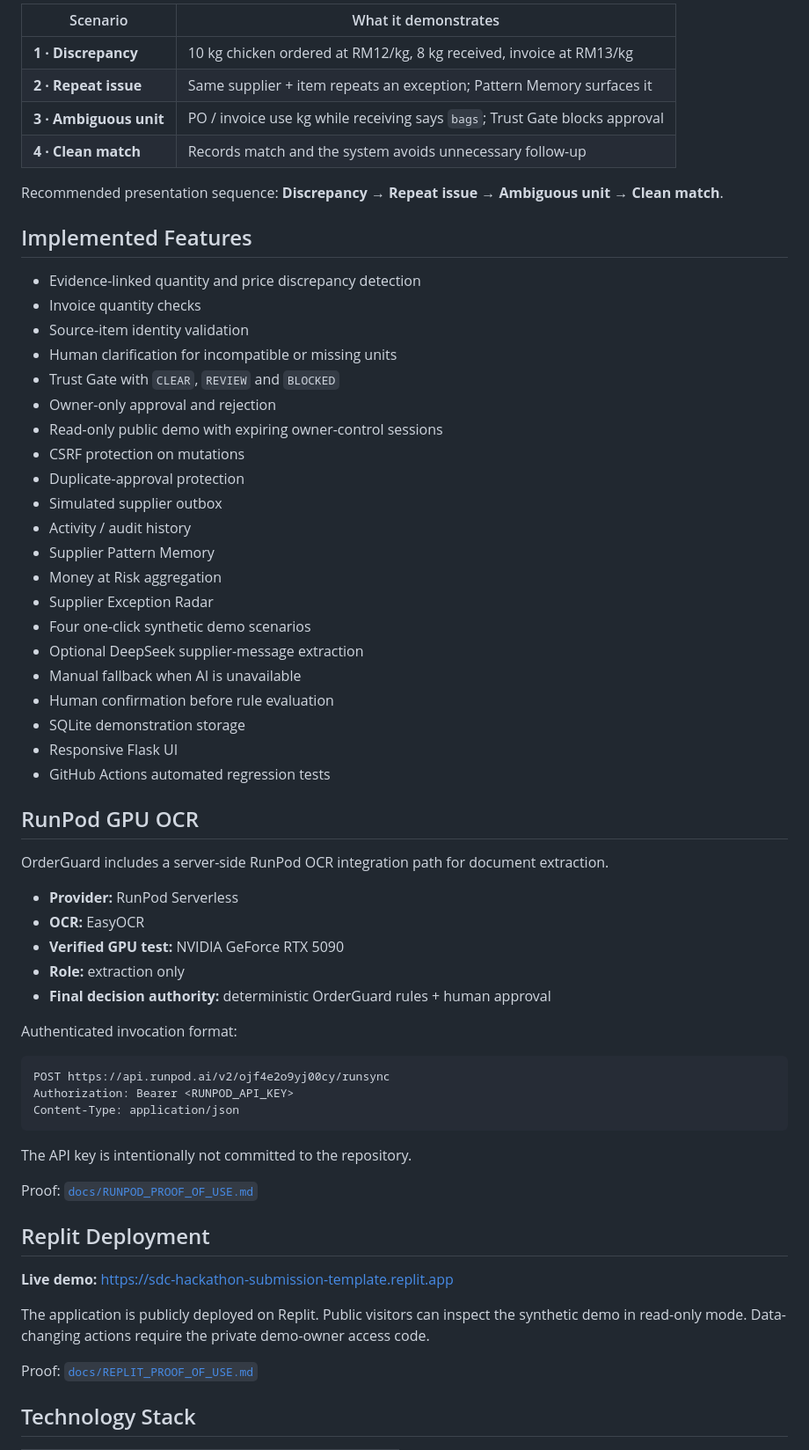
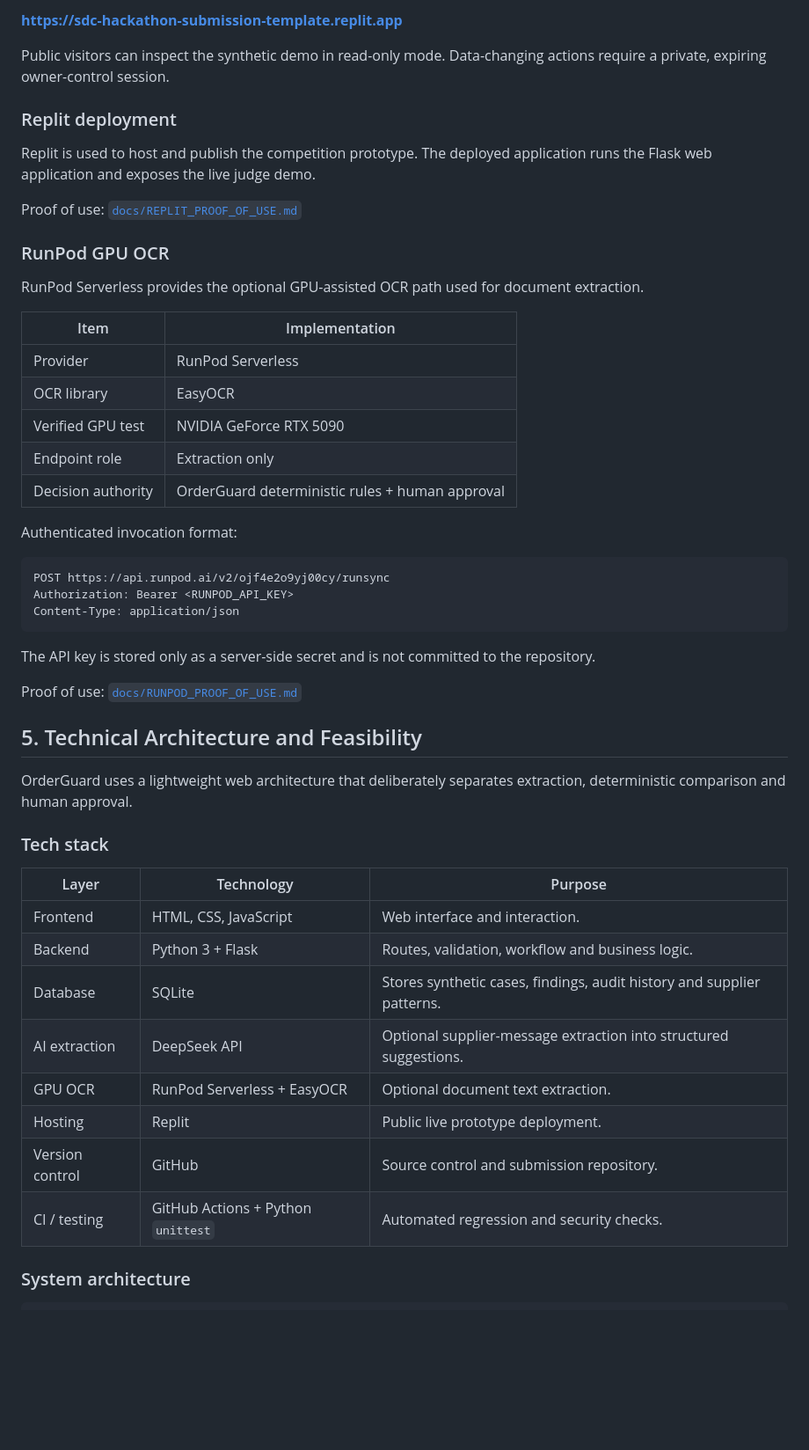
Before and after one commit to Aunyiqi/SDC_Hackathon_Submission_Template, a Markdown page: README.md, the part around one of its changes. Shown at 88% size. GitHub-like rendering; blank space fills up the shorter version.

Commit message:
docs: restyle README to match LUMO presentation

````diff
--- a/README.md
+++ b/README.md
@@ -119,46 +123,25 @@ Full walkthrough: [`docs/JUDGE_DEMO.md`](docs/JUDGE_DEMO.md)
 
-| Scenario | What it demonstrates |
+**https://sdc-hackathon-submission-template.replit.app**
+
+Public visitors can inspect the synthetic demo in read-only mode. Data-changing actions require a private, expiring owner-control session.
+
+### Replit deployment
+
+Replit is used to host and publish the competition prototype. The deployed application runs the Flask web application and exposes the live judge demo.
+
+Proof of use: [`docs/REPLIT_PROOF_OF_USE.md`](docs/REPLIT_PROOF_OF_USE.md)
+
+### RunPod GPU OCR
+
+RunPod Serverless provides the optional GPU-assisted OCR path used for document extraction.
+
+| Item | Implementation |
 | --- | --- |
-| **1 · Discrepancy** | 10 kg chicken ordered at RM12/kg, 8 kg received, invoice at RM13/kg |
-| **2 · Repeat issue** | Same supplier + item repeats an exception; Pattern Memory surfaces it |
-| **3 · Ambiguous unit** | PO / invoice use kg while receiving says `bags`; Trust Gate blocks approval |
-| **4 · Clean match** | Records match and the system avoids unnecessary follow-up |
-
-Recommended presentation sequence: **Discrepancy → Repeat issue → Ambiguous unit → Clean match**.
-
-## Implemented Features
-
-- Evidence-linked quantity and price discrepancy detection
-- Invoice quantity checks
-- Source-item identity validation
-- Human clarification for incompatible or missing units
-- Trust Gate with `CLEAR`, `REVIEW` and `BLOCKED`
-- Owner-only approval and rejection
-- Read-only public demo with expiring owner-control sessions
-- CSRF protection on mutations
-- Duplicate-approval protection
-- Simulated supplier outbox
-- Activity / audit history
-- Supplier Pattern Memory
-- Money at Risk aggregation
-- Supplier Exception Radar
-- Four one-click synthetic demo scenarios
-- Optional DeepSeek supplier-message extraction
-- Manual fallback when AI is unavailable
-- Human confirmation before rule evaluation
-- SQLite demonstration storage
-- Responsive Flask UI
-- GitHub Actions automated regression tests
-
-## RunPod GPU OCR
-
-OrderGuard includes a server-side RunPod OCR integration path for document extraction.
-
-- **Provider:** RunPod Serverless
-- **OCR:** EasyOCR
-- **Verified GPU test:** NVIDIA GeForce RTX 5090
-- **Role:** extraction only
-- **Final decision authority:** deterministic OrderGuard rules + human approval
+| Provider | RunPod Serverless |
+| OCR library | EasyOCR |
+| Verified GPU test | NVIDIA GeForce RTX 5090 |
+| Endpoint role | Extraction only |
+| Decision authority | OrderGuard deterministic rules + human approval |
 
 Authenticated invocation format:
 
@@ -168,17 +151,26 @@ Authorization: Bearer <RUNPOD_API_KEY>
 Content-Type: application/json
 ```
 
-The API key is intentionally not committed to the repository.
+The API key is stored only as a server-side secret and is not committed to the repository.
 
-Proof: [`docs/RUNPOD_PROOF_OF_USE.md`](docs/RUNPOD_PROOF_OF_USE.md)
+Proof of use: [`docs/RUNPOD_PROOF_OF_USE.md`](docs/RUNPOD_PROOF_OF_USE.md)
 
-## Replit Deployment
+## 5. Technical Architecture and Feasibility
 
-**Live demo:** https://sdc-hackathon-submission-template.replit.app
+OrderGuard uses a lightweight web architecture that deliberately separates extraction, deterministic comparison and human approval.
 
-The application is publicly deployed on Replit. Public visitors can inspect the synthetic demo in read-only mode. Data-changing actions require the private demo-owner access code.
+### Tech stack
 
-Proof: [`docs/REPLIT_PROOF_OF_USE.md`](docs/REPLIT_PROOF_OF_USE.md)
+| Layer | Technology | Purpose |
+| --- | --- | --- |
+| Frontend | HTML, CSS, JavaScript | Web interface and interaction. |
+| Backend | Python 3 + Flask | Routes, validation, workflow and business logic. |
+| Database | SQLite | Stores synthetic cases, findings, audit history and supplier patterns. |
+| AI extraction | DeepSeek API | Optional supplier-message extraction into structured suggestions. |
+| GPU OCR | RunPod Serverless + EasyOCR | Optional document text extraction. |
+| Hosting | Replit | Public live prototype deployment. |
+| Version control | GitHub | Source control and submission repository. |
+| CI / testing | GitHub Actions + Python `unittest` | Automated regression and security checks. |
 
-## Technology Stack
+### System architecture
 
````
Also changed, not shown: other parts of README.md (+161 -122 lines).
